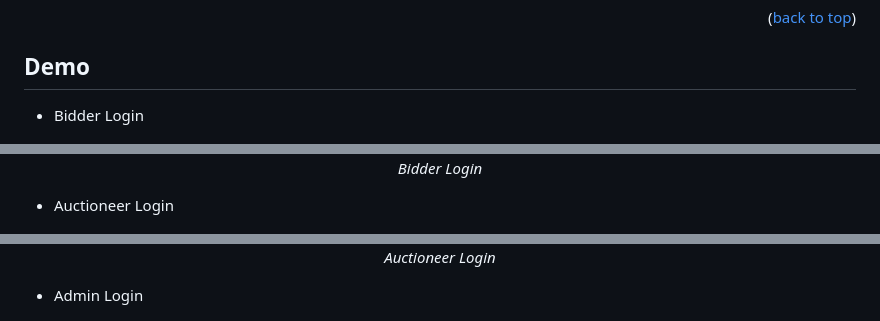
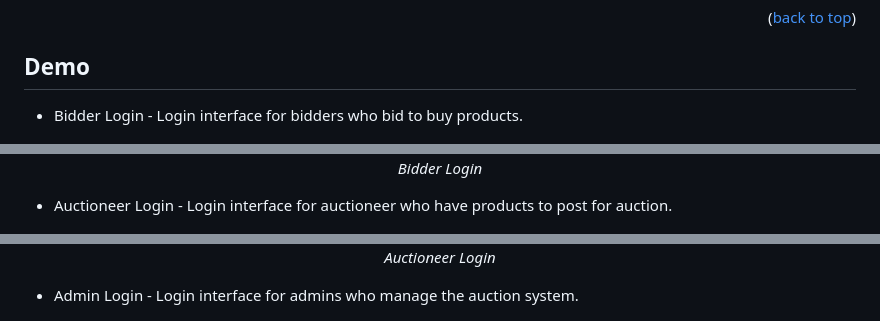
Before and after one commit to btnhutdev/OAS.FE, a Markdown page: README.md, 3 parts joined by grey strips. Rendered like a GitHub page.

```diff
--- a/README.md
+++ b/README.md
@@ -125,19 +125,19 @@ I am deploying the system on Docker but it is not yet completed, in the meantime
 
 <!-- DEMO -->
 ## Demo
-* Bidder Login
+* Bidder Login - Login interface for bidders who bid to buy products.
 <p align="center">
   <img src="img/Bidder/BidderLogin.png" width=800><br/>
   <i>Bidder Login</i>
 </p>
 
-* Auctioneer Login
+* Auctioneer Login - Login interface for auctioneer who have products to post for auction.
 <p align="center">
   <img src="img/Auctioneer/AuctioneerLogin.png" width=800><br/>
   <i>Auctioneer Login</i>
 </p>
 
-* Admin Login
+* Admin Login - Login interface for admins who manage the auction system.
 <p align="center">
   <img src="img/Admin/AdminLogin.png" width=800><br/>
   <i>Admin Login</i>
```
Also changed, not shown: other parts of README.md (+6 -3 lines).
